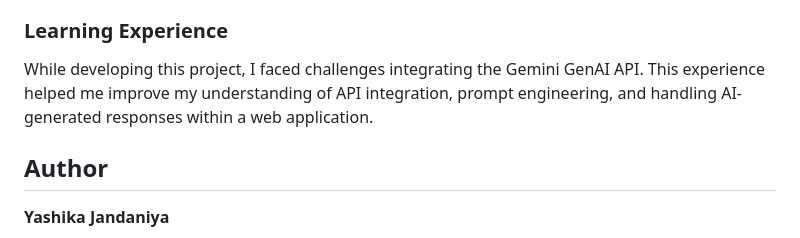
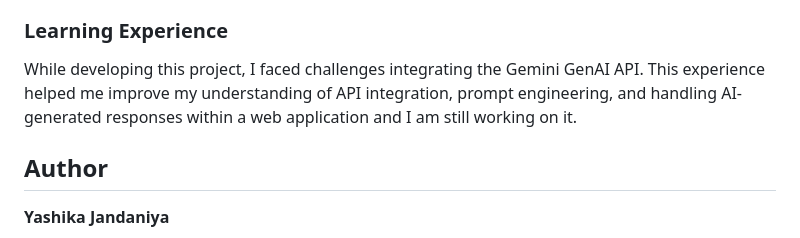
Before and after one commit to Yashika007-J/HealthCare-4You, a Markdown page: README.md, the part around the change. Rendered like a GitHub page.

Commit message:
Update README with enhanced learning experience details
Expanded on the learning experience with the Gemini GenAI API integration, emphasizing ongoing work.

```diff
--- a/README.md
+++ b/README.md
@@ -137,7 +137,7 @@ One of the key challenges during development was integrating the Gemini GenAI AP
 
 ### Learning Experience
 
-While developing this project, I faced challenges integrating the Gemini GenAI API. This experience helped me improve my understanding of API integration, prompt engineering, and handling AI-generated responses within a web application.
+While developing this project, I faced challenges integrating the Gemini GenAI API. This experience helped me improve my understanding of API integration, prompt engineering, and handling AI-generated responses within a web application and I am still working on it.
 
 ## Author
 
```
